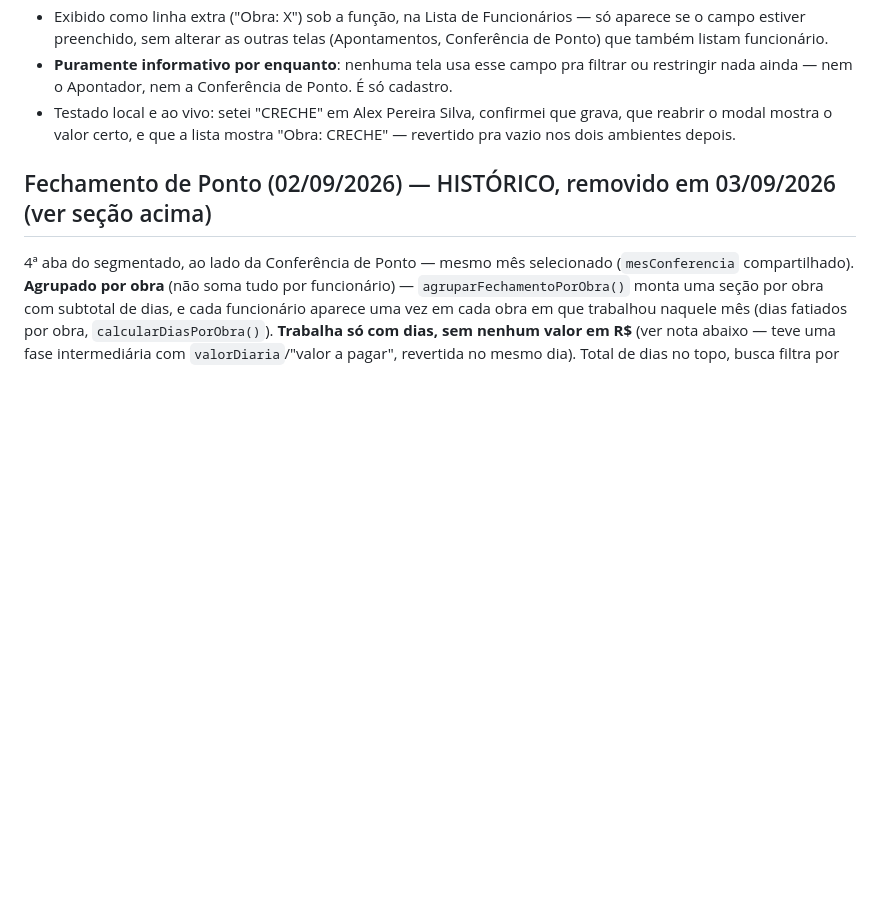
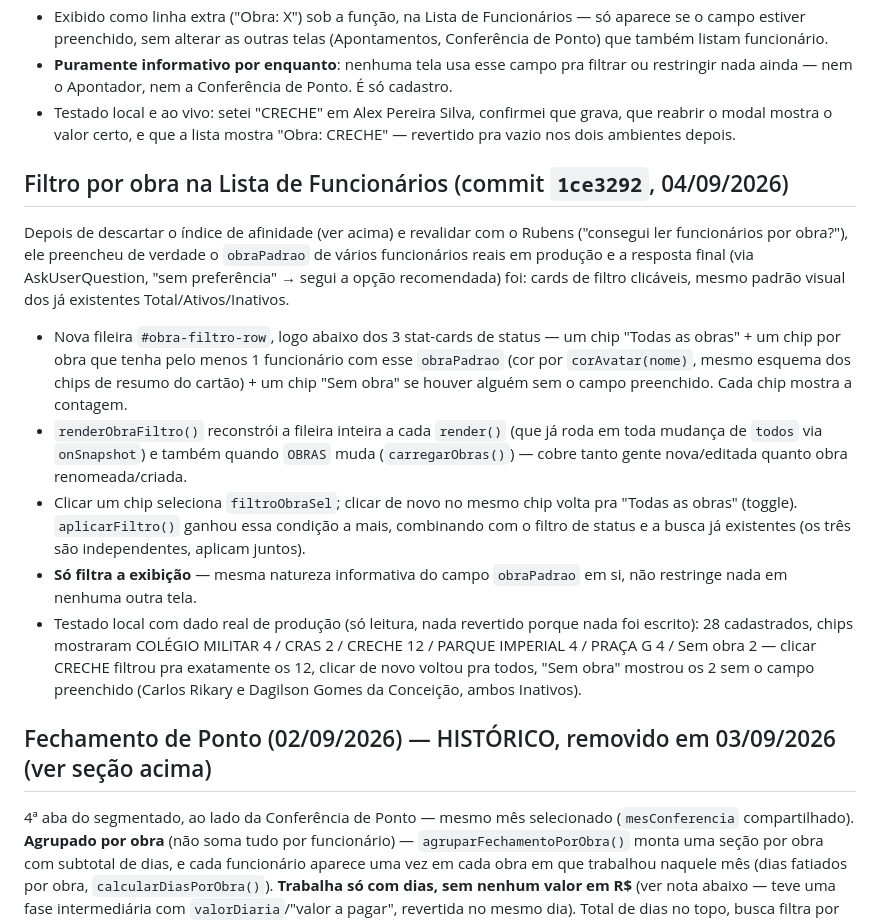
Before and after one commit to rubinho106-hash/equipe-concretta, a Markdown page: CLAUDE.md, the part around the change. Rendered like a GitHub page; blank space fills up the shorter version.

Commit message:
Documentar filtro por obra (chips) no CLAUDE.md

```diff
--- a/CLAUDE.md
+++ b/CLAUDE.md
@@ -424,6 +424,32 @@ funcionários ativos, do Passo 4) e a busca já bastam.
   reabrir o modal mostra o valor certo, e que a lista mostra "Obra: CRECHE" — revertido pra
   vazio nos dois ambientes depois.
 
+## Filtro por obra na Lista de Funcionários (commit `1ce3292`, 04/09/2026)
+
+Depois de descartar o índice de afinidade (ver acima) e revalidar com o Rubens ("consegui ler
+funcionários por obra?"), ele preencheu de verdade o `obraPadrao` de vários funcionários reais
+em produção e a resposta final (via AskUserQuestion, "sem preferência" → segui a opção
+recomendada) foi: cards de filtro clicáveis, mesmo padrão visual dos já existentes
+Total/Ativos/Inativos.
+
+- Nova fileira `#obra-filtro-row`, logo abaixo dos 3 stat-cards de status — um chip "Todas as
+  obras" + um chip por obra que tenha pelo menos 1 funcionário com esse `obraPadrao` (cor por
+  `corAvatar(nome)`, mesmo esquema dos chips de resumo do cartão) + um chip "Sem obra" se
+  houver alguém sem o campo preenchido. Cada chip mostra a contagem.
+- `renderObraFiltro()` reconstrói a fileira inteira a cada `render()` (que já roda em toda
+  mudança de `todos` via `onSnapshot`) e também quando `OBRAS` muda (`carregarObras()`) —
+  cobre tanto gente nova/editada quanto obra renomeada/criada.
+- Clicar um chip seleciona `filtroObraSel`; clicar de novo no mesmo chip volta pra "Todas as
+  obras" (toggle). `aplicarFiltro()` ganhou essa condição a mais, combinando com o filtro de
+  status e a busca já existentes (os três são independentes, aplicam juntos).
+- **Só filtra a exibição** — mesma natureza informativa do campo `obraPadrao` em si, não
+  restringe nada em nenhuma outra tela.
+- Testado local com dado real de produção (só leitura, nada revertido porque nada foi
+  escrito): 28 cadastrados, chips mostraram COLÉGIO MILITAR 4 / CRAS 2 / CRECHE 12 / PARQUE
+  IMPERIAL 4 / PRAÇA G 4 / Sem obra 2 — clicar CRECHE filtrou pra exatamente os 12, clicar de
+  novo voltou pra todos, "Sem obra" mostrou os 2 sem o campo preenchido (Carlos Rikary e
+  Dagilson Gomes da Conceição, ambos Inativos).
+
 ## Fechamento de Ponto (02/09/2026) — HISTÓRICO, removido em 03/09/2026 (ver seção acima)
 
 4ª aba do segmentado, ao lado da Conferência de Ponto — mesmo mês selecionado (`mesConferencia`
```
